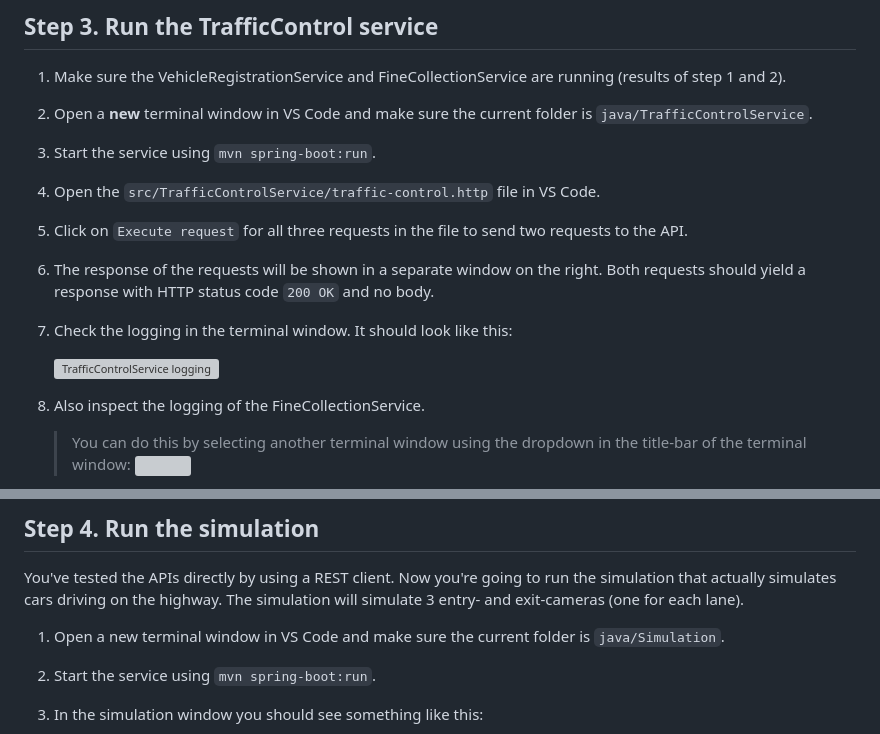
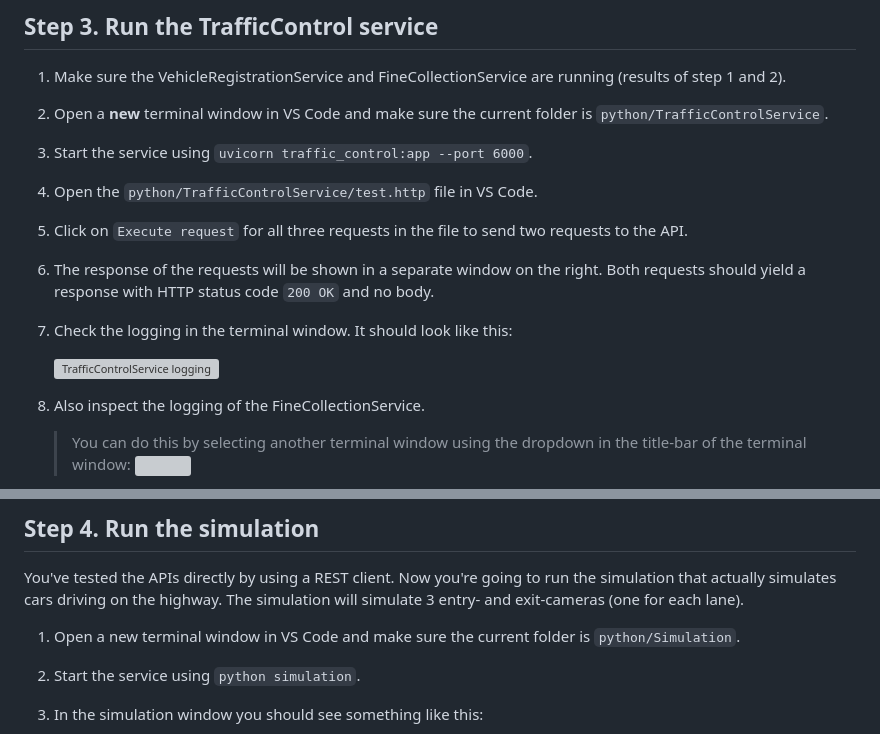
Before and after one commit to EdwinVW/dapr-workshop, a Markdown page: Assignment01/step-by-step-python.md, 2 parts joined by grey strips. Rendered like a GitHub page; grey boxes are pictures that could not be loaded.

```diff
--- a/Assignment01/step-by-step-python.md
+++ b/Assignment01/step-by-step-python.md
@@ -90,11 +90,11 @@ Now you can test whether you can call the VehicleRegistrationService. You can do
 
 1. Make sure the VehicleRegistrationService and FineCollectionService are running (results of step 1 and 2).
 
-1. Open a **new** terminal window in VS Code and make sure the current folder is `java/TrafficControlService`.
+1. Open a **new** terminal window in VS Code and make sure the current folder is `python/TrafficControlService`.
 
-1. Start the service using `mvn spring-boot:run`.
+1. Start the service using `uvicorn traffic_control:app --port 6000`.
 
-1. Open the `src/TrafficControlService/traffic-control.http` file in VS Code.
+1. Open the `python/TrafficControlService/test.http` file in VS Code.
 
 1. Click on `Execute request` for all three requests in the file to send two requests to the API.
 
@@ -117,9 +117,9 @@ Now you can test whether you can call the VehicleRegistrationService. You can do
 
 You've tested the APIs directly by using a REST client. Now you're going to run the simulation that actually simulates cars driving on the highway. The simulation will simulate 3 entry- and exit-cameras (one for each lane).
 
-1. Open a new terminal window in VS Code and make sure the current folder is `java/Simulation`.
+1. Open a new terminal window in VS Code and make sure the current folder is `python/Simulation`.
 
-1. Start the service using `mvn spring-boot:run`.
+1. Start the service using `python simulation`.
 
 1. In the simulation window you should see something like this:
 
```
Also changed, not shown: other parts of Assignment01/step-by-step-python.md (+2 -2 lines), Assignment01/img/logging-finecollectionservice-python.png (added).
